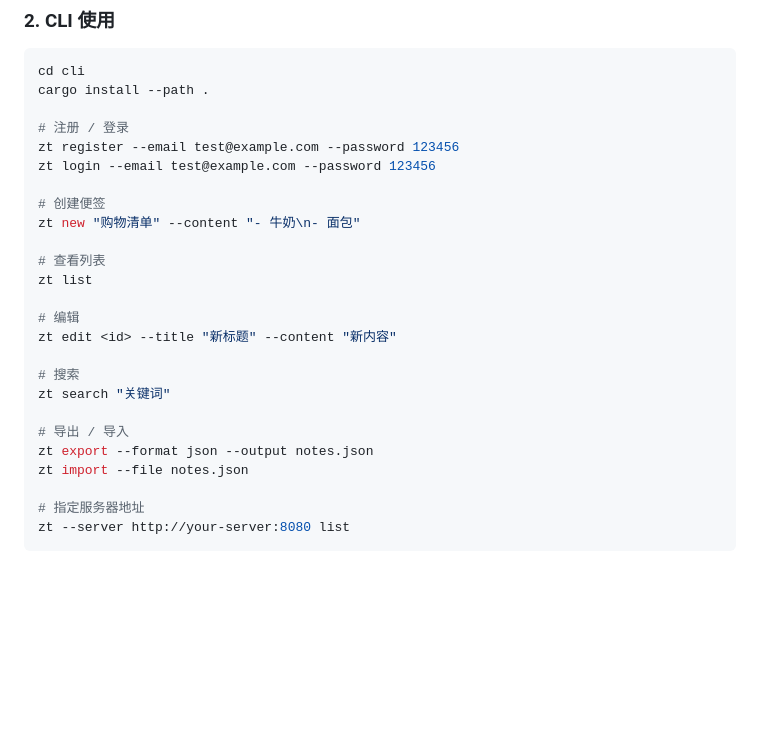
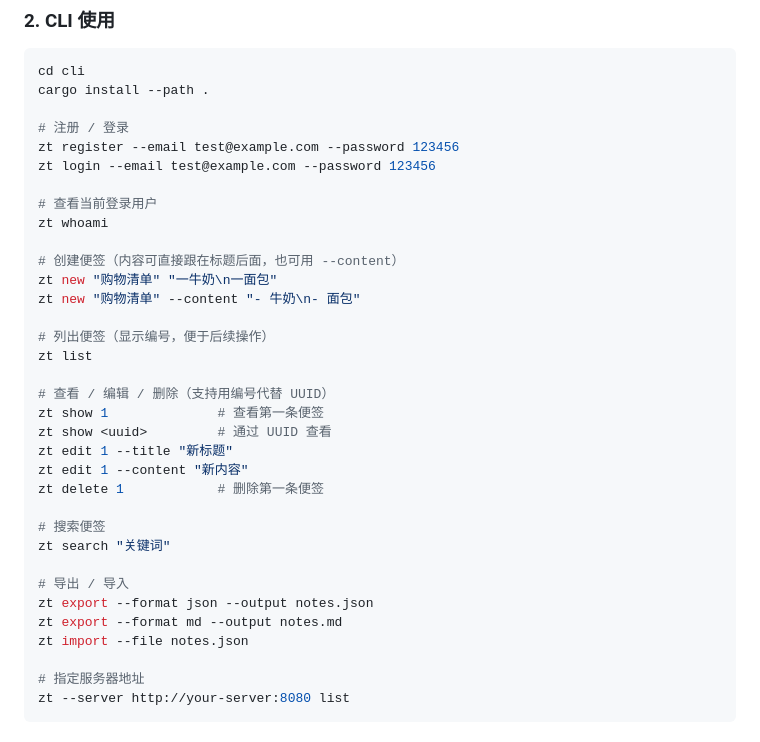
Before and after one commit to EugeLam/zhiati, a Markdown page: README.md, the part around the change. Drawn GitHub-style; blank space fills up the shorter version.

```diff
--- a/README.md
+++ b/README.md
@@ -72,20 +72,29 @@ cargo install --path .
 zt register --email test@example.com --password 123456
 zt login --email test@example.com --password 123456
 
-# 创建便签
+# 查看当前登录用户
+zt whoami
+
+# 创建便签（内容可直接跟在标题后面，也可用 --content）
+zt new "购物清单" "一牛奶\n一面包"
 zt new "购物清单" --content "- 牛奶\n- 面包"
 
-# 查看列表
+# 列出便签（显示编号，便于后续操作）
 zt list
 
-# 编辑
-zt edit <id> --title "新标题" --content "新内容"
+# 查看 / 编辑 / 删除（支持用编号代替 UUID）
+zt show 1              # 查看第一条便签
+zt show <uuid>         # 通过 UUID 查看
+zt edit 1 --title "新标题"
+zt edit 1 --content "新内容"
+zt delete 1            # 删除第一条便签
 
-# 搜索
+# 搜索便签
 zt search "关键词"
 
 # 导出 / 导入
 zt export --format json --output notes.json
+zt export --format md --output notes.md
 zt import --file notes.json
 
 # 指定服务器地址
```
Also changed, not shown: skills/zt-cli/SKILL.md (added, +199 -0 lines).
